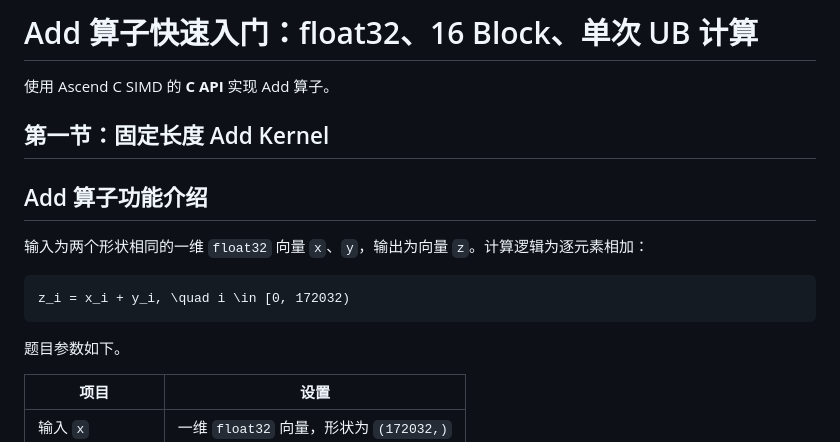
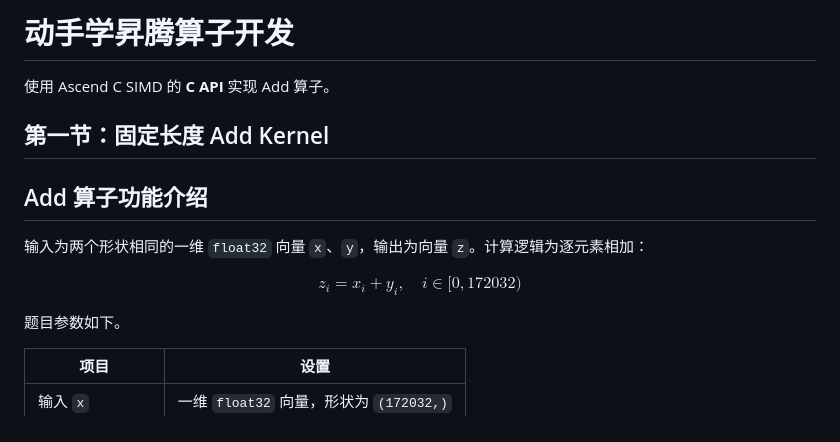
Before and after one commit to SugarYaoai/ascend-lecture, a Markdown page: step1_add_kernel_lecture.md, the part around the change. Drawn GitHub-style.

Commit message:
Fix lecture title and math rendering

````diff
--- a/step1_add_kernel_lecture.md
+++ b/step1_add_kernel_lecture.md
@@ -1,4 +1,4 @@
-# Add 算子快速入门：float32、16 Block、单次 UB 计算
+# 动手学昇腾算子开发
 
 使用 Ascend C SIMD 的 **C API** 实现 Add 算子。
 
@@ -8,9 +8,9 @@
 
 输入为两个形状相同的一维 `float32` 向量 `x`、`y`，输出为向量 `z`。计算逻辑为逐元素相加：
 
-```math
+$$
 z_i = x_i + y_i, \quad i \in [0, 172032)
-```
+$$
 
 题目参数如下。
 
````
